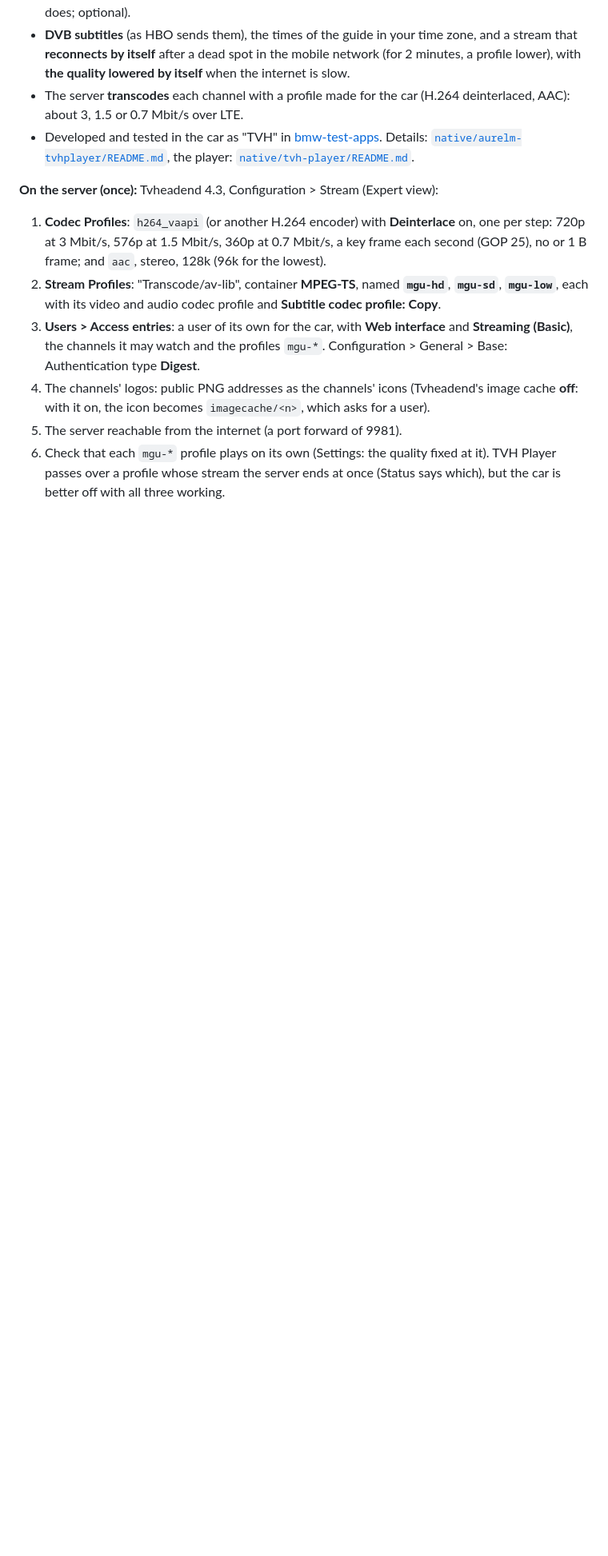
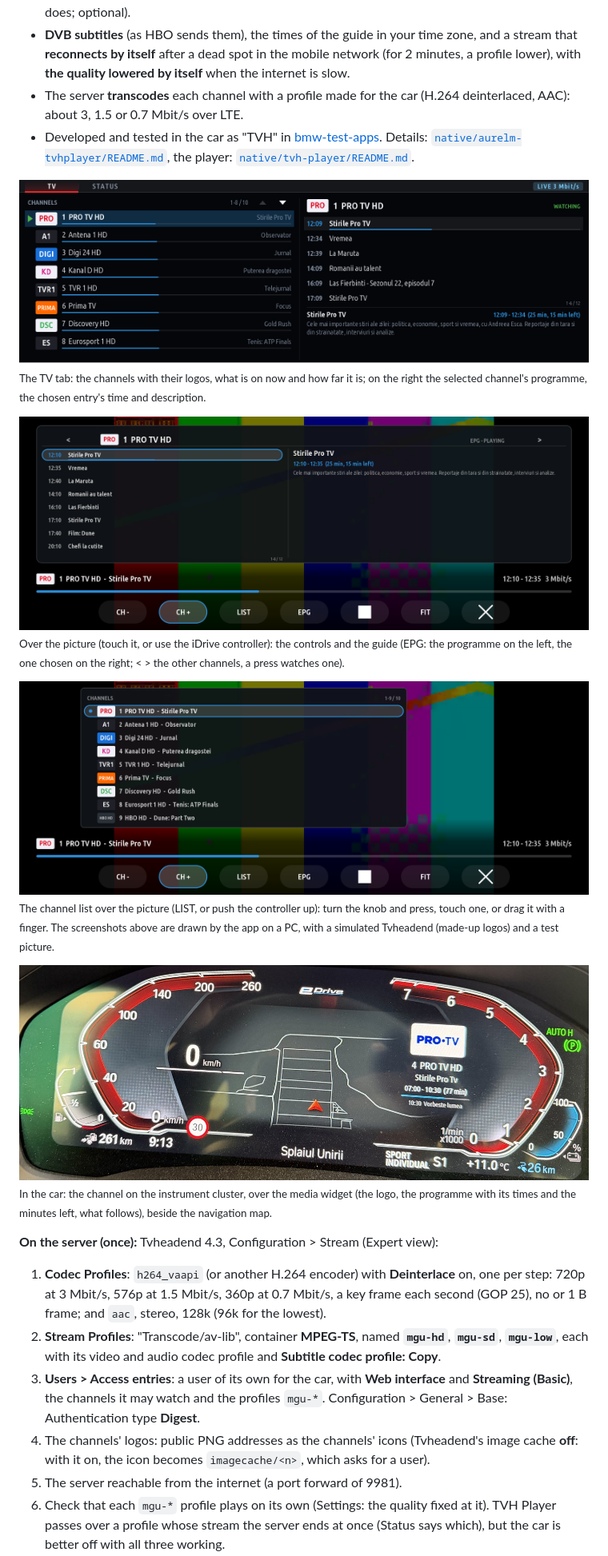
Before and after one commit to aurelmarius/bmw-apps, a Markdown page: README.md, the part around the change. Shown at 80% size. Drawn GitHub-style; pictures changed too: docs/screenshots/aurelm_tvhplayer-cluster.jpg (added), docs/screenshots/aurelm_tvhplayer-guide.png (added), docs/screenshots/aurelm_tvhplayer-list.png (added); blank space fills up the shorter version.

Commit message:
README: TVH Player with screenshots
- the TV tab, the guide and the channel list over the picture: drawn by
  the app on a PC, with a simulated Tvheadend (made-up logos) and the
  synthetic test picture of the tests
- the channel on the instrument cluster: a photo from the car (cropped,
  without its metadata)

Co-Authored-By: Claude Opus 5.5 <noreply@anthropic.com>
Claude-Session: https://claude.ai/code/session_01P531jybwjpauegQDvndC4z

```diff
--- a/README.md
+++ b/README.md
@@ -88,6 +88,18 @@ For an iDrive 7 car fitted with a heated iDrive 8 (LCI) steering wheel. That whe
 * The server **transcodes** each channel with a profile made for the car (H.264 deinterlaced, AAC): about 3, 1.5 or 0.7 Mbit/s over LTE.
 * Developed and tested in the car as "TVH" in [bmw-test-apps](https://github.com/aurelmarius/bmw-test-apps). Details: [`native/aurelm-tvhplayer/README.md`](native/aurelm-tvhplayer/README.md), the player: [`native/tvh-player/README.md`](native/tvh-player/README.md).
 
+![TVH Player - the TV tab: the channels with their logos and what is on now, the selected channel's programme](docs/screenshots/aurelm_tvhplayer-tv.png)
+<sub>The TV tab: the channels with their logos, what is on now and how far it is; on the right the selected channel's programme, the chosen entry's time and description.</sub>
+
+![TVH Player - the guide over the picture](docs/screenshots/aurelm_tvhplayer-guide.png)
+<sub>Over the picture (touch it, or use the iDrive controller): the controls and the guide (EPG: the programme on the left, the one chosen on the right; < > the other channels, a press watches one).</sub>
+
+![TVH Player - the channel list over the picture](docs/screenshots/aurelm_tvhplayer-list.png)
+<sub>The channel list over the picture (LIST, or push the controller up): turn the knob and press, touch one, or drag it with a finger. The screenshots above are drawn by the app on a PC, with a simulated Tvheadend (made-up logos) and a test picture.</sub>
+
+![TVH Player - the channel on the instrument cluster, in the car](docs/screenshots/aurelm_tvhplayer-cluster.jpg)
+<sub>In the car: the channel on the instrument cluster, over the media widget (the logo, the programme with its times and the minutes left, what follows), beside the navigation map.</sub>
+
 **On the server (once):** Tvheadend 4.3, Configuration > Stream (Expert view):
 1. **Codec Profiles**: `h264_vaapi` (or another H.264 encoder) with **Deinterlace** on, one per step: 720p at 3 Mbit/s, 576p at 1.5 Mbit/s, 360p at 0.7 Mbit/s, a key frame each second (GOP 25), no or 1 B frame; and `aac`, stereo, 128k (96k for the lowest).
 2. **Stream Profiles**: "Transcode/av-lib", container **MPEG-TS**, named **`mgu-hd`**, **`mgu-sd`**, **`mgu-low`**, each with its video and audio codec profile and **Subtitle codec profile: Copy**.
```
